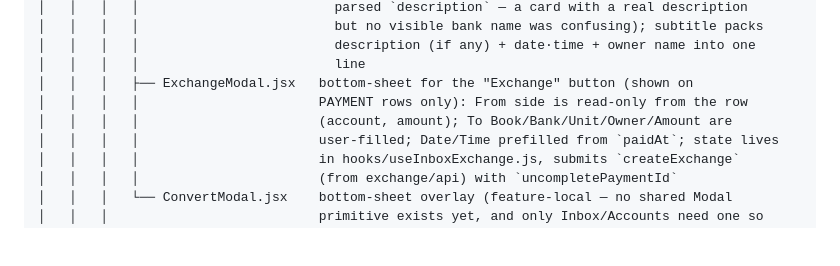
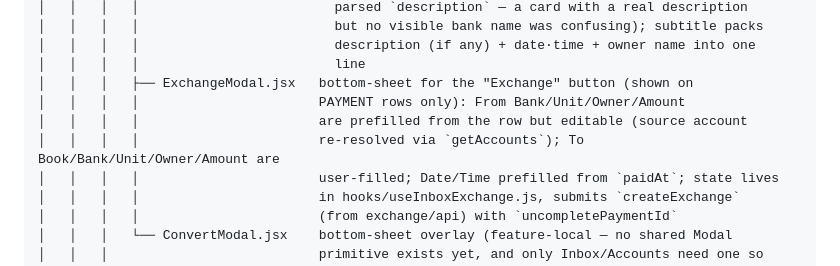
Before and after one commit to faridEsnaashari/kharj, a Markdown page: CLAUDE.md, the part around the change. Drawn GitHub-style; blank space fills up the shorter version.

Commit message:
fix(): claude

```diff
--- a/CLAUDE.md
+++ b/CLAUDE.md
@@ -1637,8 +1637,9 @@ src/
 │   │   │   │                         description (if any) + date·time + owner name into one
 │   │   │   │                         line
 │   │   │   ├── ExchangeModal.jsx   bottom-sheet for the "Exchange" button (shown on
-│   │   │   │                       PAYMENT rows only): From side is read-only from the row
-│   │   │   │                       (account, amount); To Book/Bank/Unit/Owner/Amount are
+│   │   │   │                       PAYMENT rows only): From Bank/Unit/Owner/Amount
+│   │   │   │                       are prefilled from the row but editable (source account
+│   │   │   │                       re-resolved via `getAccounts`); To Book/Bank/Unit/Owner/Amount are
 │   │   │   │                       user-filled; Date/Time prefilled from `paidAt`; state lives
 │   │   │   │                       in hooks/useInboxExchange.js, submits `createExchange`
 │   │   │   │                       (from exchange/api) with `uncompletePaymentId`
```
